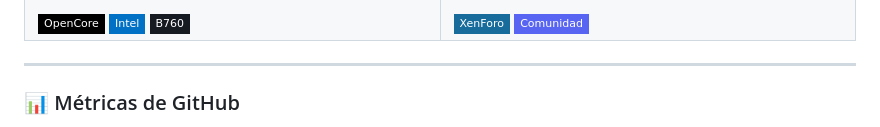
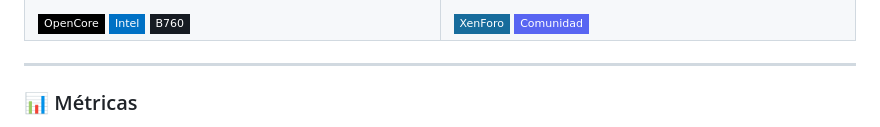
Before and after one commit to ReinierTutoriales/ReinierTutoriales, a Markdown page: README.md, the part around one of its changes. GitHub-like rendering; badges without logos.

Commit message:
optimize: métricas estables y limpia (vercel + demolab)

```diff
--- a/README.md
+++ b/README.md
@@ -146,6 +146,6 @@ Prioridad absoluta: configuraciones verificables, OpenCore limpio y rutas de rol
 
 ---
 
-### 📊 Métricas de GitHub
+### 📊 Métricas
 
 <p align="center">
```
Also changed, not shown: other parts of README.md (+4 -3 lines).
